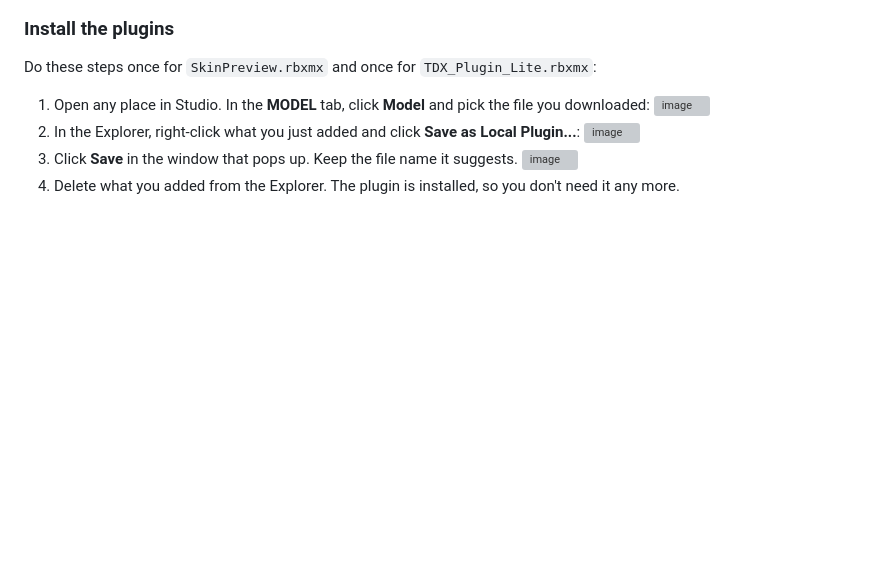
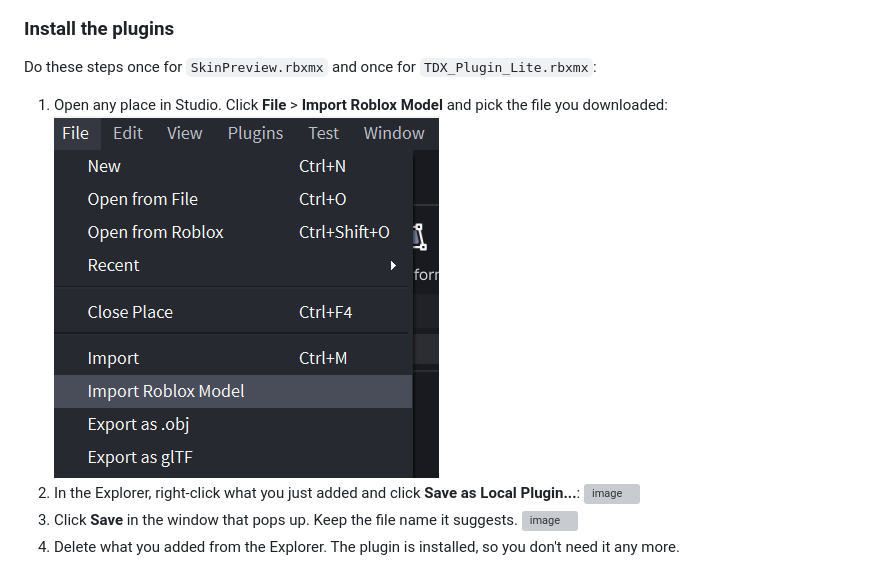
Before and after one commit to AtrazineC/TDX-Collaborator-Resources, a Markdown page: NewNonAnimatedSkin.md, the part around the change. Rendered like a GitHub page; pictures changed too: Images/import_roblox_model.png (added); blank space fills up the shorter version; grey boxes are pictures that could not be loaded.

Commit message:
Skin guide: install plugins via File > Import Roblox Model
Co-Authored-By: Claude Opus 5.5 <noreply@anthropic.com>

```diff
--- a/NewNonAnimatedSkin.md
+++ b/NewNonAnimatedSkin.md
@@ -17,8 +17,8 @@ A non-animated skin swaps the tower's parts for your own meshes but keeps the to
 
 ### Install the plugins
 Do these steps once for `SkinPreview.rbxmx` and once for `TDX_Plugin_Lite.rbxmx`:
-1. Open any place in Studio. In the **MODEL** tab, click **Model** and pick the file you downloaded:
-![image](https://github.com/AtrazineC/TDX-Collaborator-Resources/assets/53621618/a8b5f4c1-007b-40d6-bc2c-adca70d78c97)
+1. Open any place in Studio. Click **File** > **Import Roblox Model** and pick the file you downloaded:
+![The File menu with Import Roblox Model highlighted](Images/import_roblox_model.png)
 2. In the Explorer, right-click what you just added and click **Save as Local Plugin...**:
 ![image](https://github.com/AtrazineC/TDX-Collaborator-Resources/assets/53621618/49275a6f-04a7-4b14-b05b-ce27720c17ef)
 3. Click **Save** in the window that pops up. Keep the file name it suggests.
```
